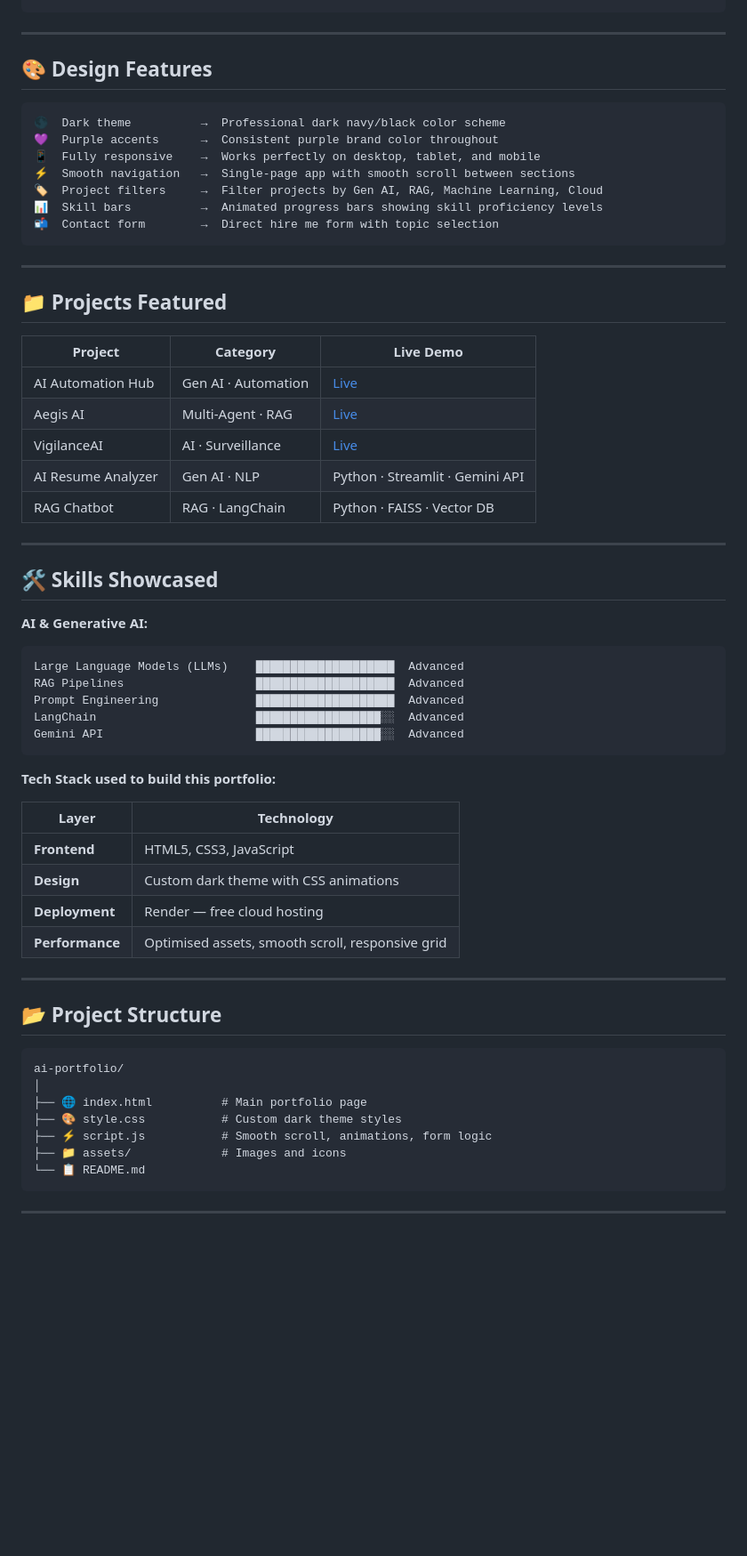
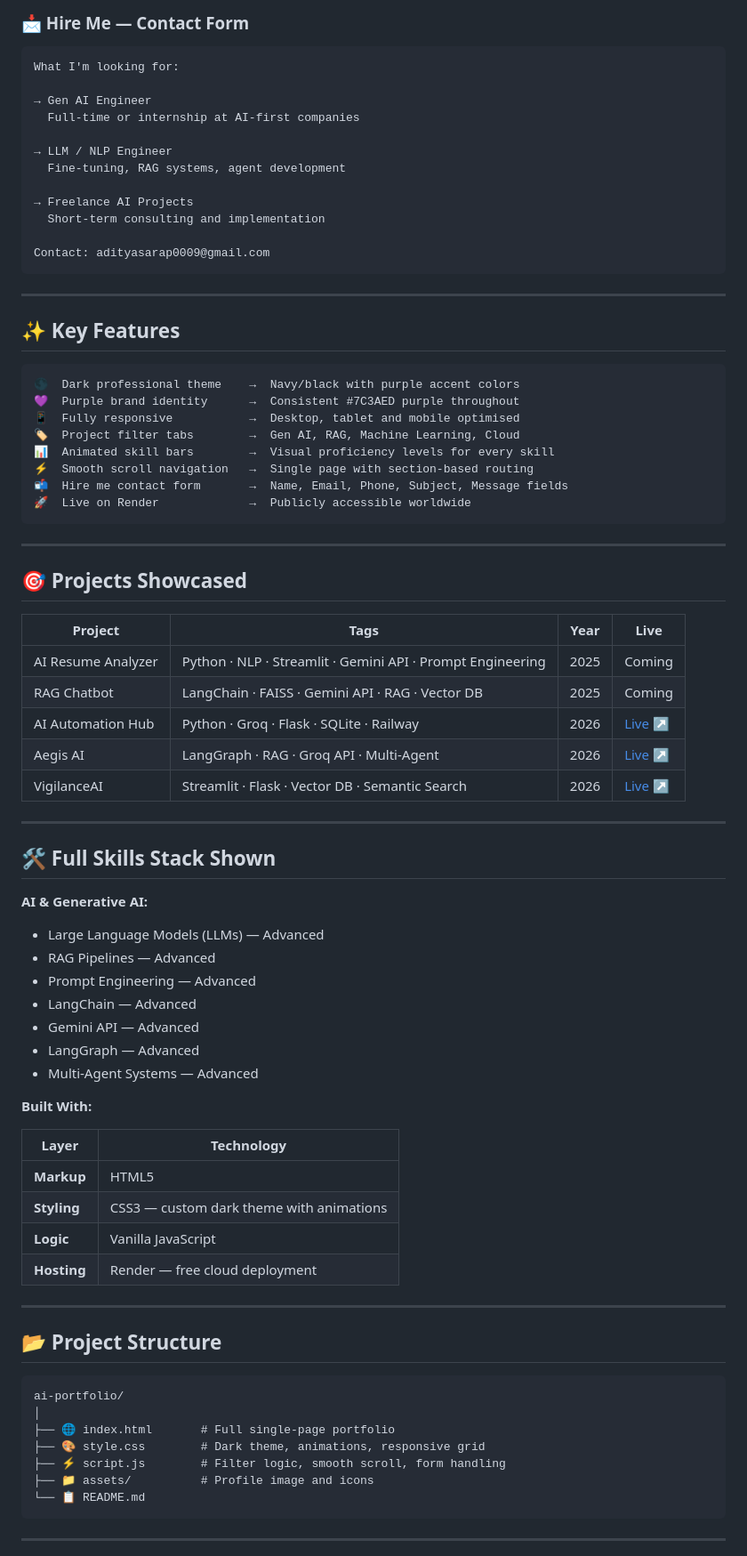
Before and after one commit to wyldex3ml-pro/ai-portfolio, a Markdown page: README.md, the part around one of its changes. Shown at 89% size. Rendered like a GitHub page; blank space fills up the shorter version.

````diff
--- a/README.md
+++ b/README.md
@@ -38,52 +97,67 @@
+### 📩 Hire Me — Contact Form
+```
+What I'm looking for:
+
+→ Gen AI Engineer
+  Full-time or internship at AI-first companies
+
+→ LLM / NLP Engineer
+  Fine-tuning, RAG systems, agent development
+
+→ Freelance AI Projects
+  Short-term consulting and implementation
+
+Contact: adityasarap0009@gmail.com
 ```
 
 ---
 
-## 🎨 Design Features
+## ✨ Key Features
 
 ```
-🌑  Dark theme          →  Professional dark navy/black color scheme
-💜  Purple accents      →  Consistent purple brand color throughout
-📱  Fully responsive    →  Works perfectly on desktop, tablet, and mobile
-⚡  Smooth navigation   →  Single-page app with smooth scroll between sections
-🏷️  Project filters     →  Filter projects by Gen AI, RAG, Machine Learning, Cloud
-📊  Skill bars          →  Animated progress bars showing skill proficiency levels
-📬  Contact form        →  Direct hire me form with topic selection
+🌑  Dark professional theme    →  Navy/black with purple accent colors
+💜  Purple brand identity      →  Consistent #7C3AED purple throughout
+📱  Fully responsive           →  Desktop, tablet and mobile optimised
+🏷️  Project filter tabs        →  Gen AI, RAG, Machine Learning, Cloud
+📊  Animated skill bars        →  Visual proficiency levels for every skill
+⚡  Smooth scroll navigation   →  Single page with section-based routing
+📬  Hire me contact form       →  Name, Email, Phone, Subject, Message fields
+🚀  Live on Render             →  Publicly accessible worldwide
 ```
 
 ---
 
-## 📁 Projects Featured
+## 🎯 Projects Showcased
 
-| Project | Category | Live Demo |
-|---|---|---|
-| AI Automation Hub | Gen AI · Automation | [Live](https://ai-automation-hub-production.up.railway.app) |
-| Aegis AI | Multi-Agent · RAG | [Live](https://aegis-ai-cr2u.onrender.com) |
-| VigilanceAI | AI · Surveillance | [Live](https://wyldex3ml-pro-vigilanceai-dashboard-q9celx.streamlit.app) |
-| AI Resume Analyzer | Gen AI · NLP | Python · Streamlit · Gemini API |
-| RAG Chatbot | RAG · LangChain | Python · FAISS · Vector DB |
+| Project | Tags | Year | Live |
+|---|---|---|---|
+| AI Resume Analyzer | Python · NLP · Streamlit · Gemini API · Prompt Engineering | 2025 | Coming |
+| RAG Chatbot | LangChain · FAISS · Gemini API · RAG · Vector DB | 2025 | Coming |
+| AI Automation Hub | Python · Groq · Flask · SQLite · Railway | 2026 | [Live ↗](https://ai-automation-hub-production.up.railway.app) |
+| Aegis AI | LangGraph · RAG · Groq API · Multi-Agent | 2026 | [Live ↗](https://aegis-ai-cr2u.onrender.com) |
+| VigilanceAI | Streamlit · Flask · Vector DB · Semantic Search | 2026 | [Live ↗](https://wyldex3ml-pro-vigilanceai-dashboard-q9celx.streamlit.app) |
 
 ---
 
-## 🛠️ Skills Showcased
+## 🛠️ Full Skills Stack Shown
 
 **AI & Generative AI:**
-```
-Large Language Models (LLMs)    ████████████████████  Advanced
-RAG Pipelines                   ████████████████████  Advanced
-Prompt Engineering              ████████████████████  Advanced
-LangChain                       ██████████████████░░  Advanced
-Gemini API                      ██████████████████░░  Advanced
-```
+- Large Language Models (LLMs) — Advanced
+- RAG Pipelines — Advanced
+- Prompt Engineering — Advanced
+- LangChain — Advanced
+- Gemini API — Advanced
+- LangGraph — Advanced
+- Multi-Agent Systems — Advanced
 
-**Tech Stack used to build this portfolio:**
+**Built With:**
 
 | Layer | Technology |
 |---|---|
-| **Frontend** | HTML5, CSS3, JavaScript |
-| **Design** | Custom dark theme with CSS animations |
-| **Deployment** | Render — free cloud hosting |
-| **Performance** | Optimised assets, smooth scroll, responsive grid |
+| **Markup** | HTML5 |
+| **Styling** | CSS3 — custom dark theme with animations |
+| **Logic** | Vanilla JavaScript |
+| **Hosting** | Render — free cloud deployment |
 
 ---
 
@@ -92,10 +166,10 @@ Gemini API                      ████████████████
 ```
 ai-portfolio/
 │
-├── 🌐 index.html          # Main portfolio page
-├── 🎨 style.css           # Custom dark theme styles
-├── ⚡ script.js           # Smooth scroll, animations, form logic
-├── 📁 assets/             # Images and icons
+├── 🌐 index.html       # Full single-page portfolio
+├── 🎨 style.css        # Dark theme, animations, responsive grid
+├── ⚡ script.js        # Filter logic, smooth scroll, form handling
+├── 📁 assets/          # Profile image and icons
 └── 📋 README.md
 ```
 
````
Also changed, not shown: other parts of README.md (+87 -45 lines).
